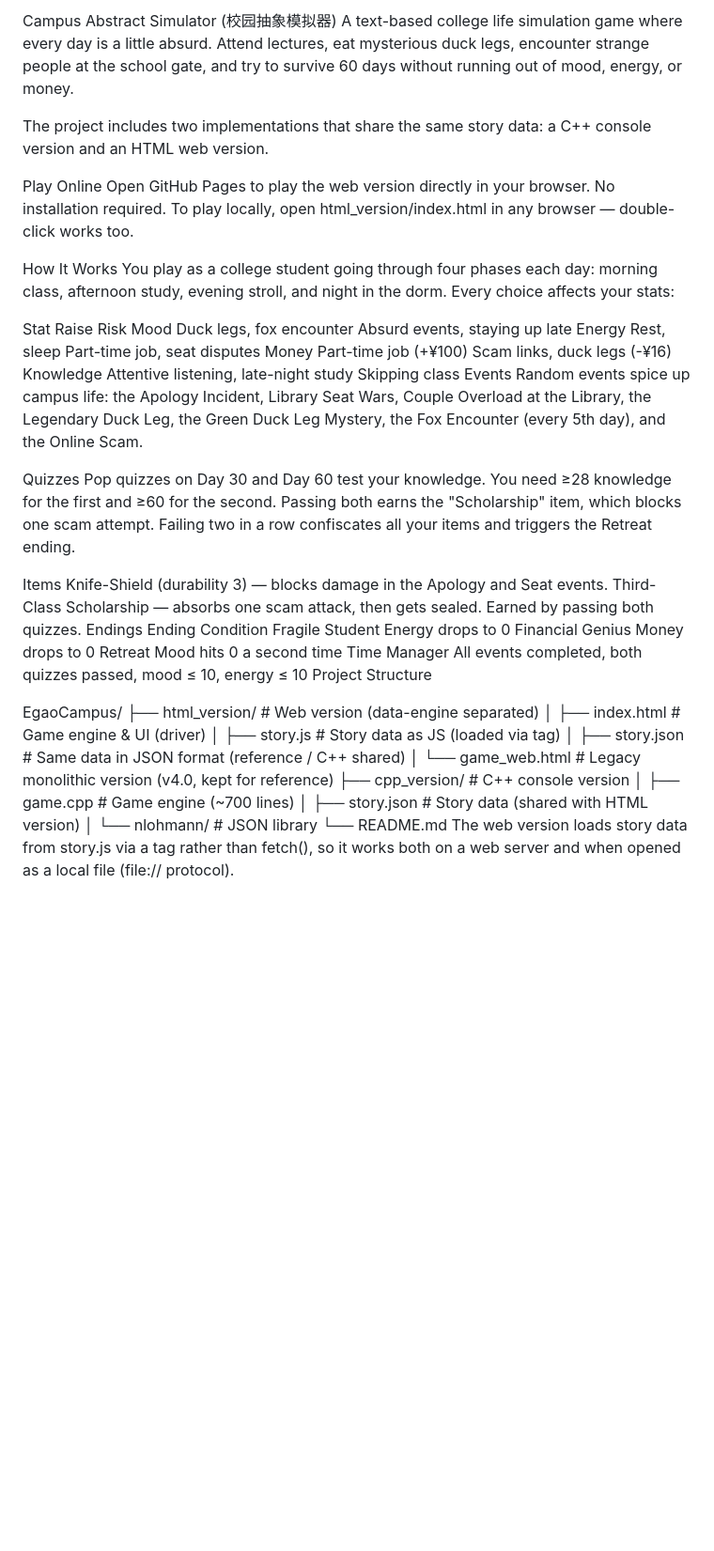
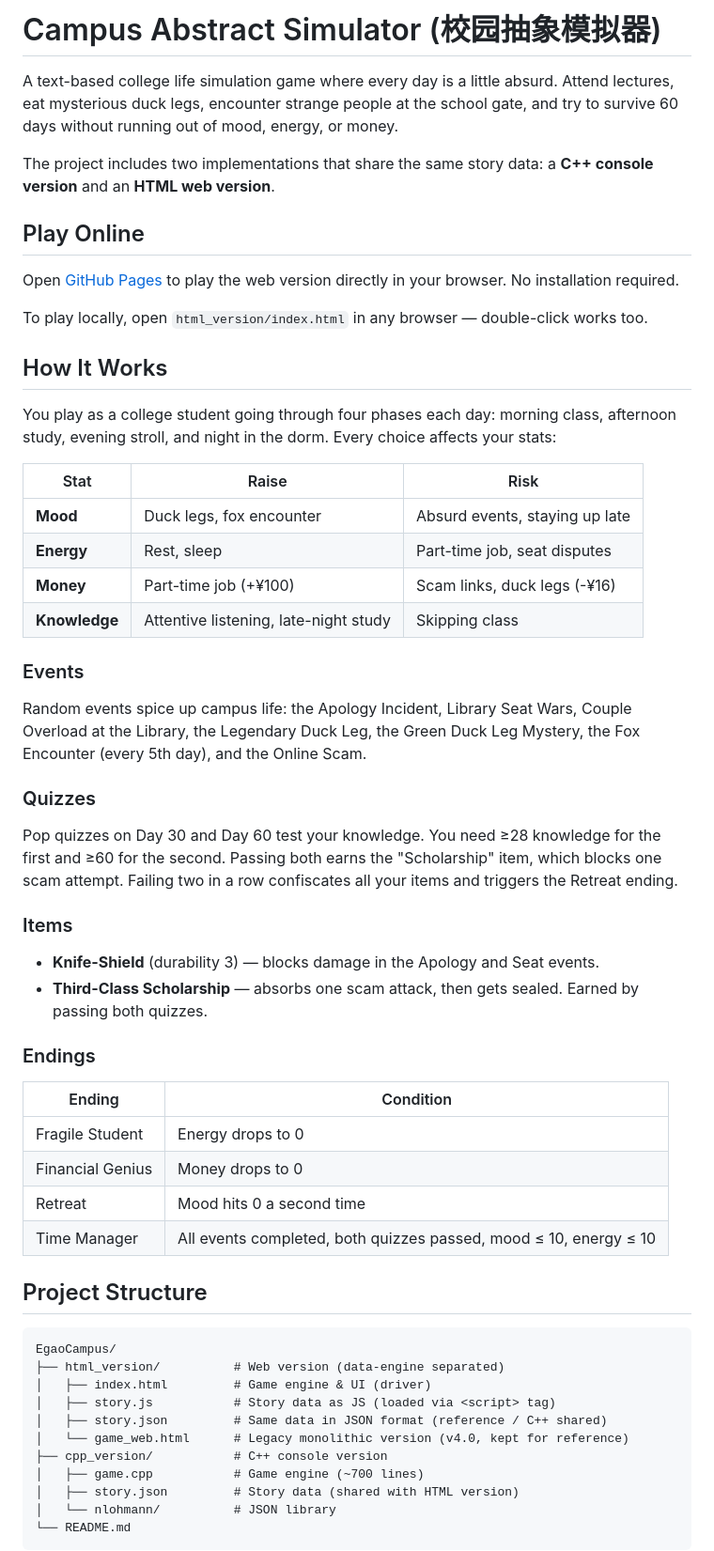
Before and after one commit to zegreen-Z/EgaoCampus, a Markdown page: README.md, the part around one of its changes. Shown at 94% size. Rendered like a GitHub page; blank space fills up the shorter version.

````diff
--- a/README.md
+++ b/README.md
@@ -1,39 +1,51 @@
-Campus Abstract Simulator (校园抽象模拟器)
+# Campus Abstract Simulator (校园抽象模拟器)
+
 A text-based college life simulation game where every day is a little absurd. Attend lectures, eat mysterious duck legs, encounter strange people at the school gate, and try to survive 60 days without running out of mood, energy, or money.
 
-The project includes two implementations that share the same story data: a C++ console version and an HTML web version.
+The project includes two implementations that share the same story data: a **C++ console version** and an **HTML web version**.
 
-Play Online
-Open
-GitHub Pages
- to play the web version directly in your browser. No installation required.
-To play locally, open html_version/index.html in any browser — double-click works too.
+## Play Online
 
-How It Works
+Open [GitHub Pages](https://zegreen-z.github.io/EgaoCampus/) to play the web version directly in your browser. No installation required.
+
+To play locally, open `html_version/index.html` in any browser — double-click works too.
+
+## How It Works
+
 You play as a college student going through four phases each day: morning class, afternoon study, evening stroll, and night in the dorm. Every choice affects your stats:
 
-Stat	Raise	Risk
-Mood	Duck legs, fox encounter	Absurd events, staying up late
-Energy	Rest, sleep	Part-time job, seat disputes
-Money	Part-time job (+¥100)	Scam links, duck legs (-¥16)
-Knowledge	Attentive listening, late-night study	Skipping class
-Events
+| Stat | Raise | Risk |
+|------|-------|------|
+| **Mood** | Duck legs, fox encounter | Absurd events, staying up late |
+| **Energy** | Rest, sleep | Part-time job, seat disputes |
+| **Money** | Part-time job (+¥100) | Scam links, duck legs (-¥16) |
+| **Knowledge** | Attentive listening, late-night study | Skipping class |
+
+### Events
+
 Random events spice up campus life: the Apology Incident, Library Seat Wars, Couple Overload at the Library, the Legendary Duck Leg, the Green Duck Leg Mystery, the Fox Encounter (every 5th day), and the Online Scam.
 
-Quizzes
+### Quizzes
+
 Pop quizzes on Day 30 and Day 60 test your knowledge. You need ≥28 knowledge for the first and ≥60 for the second. Passing both earns the "Scholarship" item, which blocks one scam attempt. Failing two in a row confiscates all your items and triggers the Retreat ending.
 
-Items
-Knife-Shield (durability 3) — blocks damage in the Apology and Seat events.
-Third-Class Scholarship — absorbs one scam attack, then gets sealed. Earned by passing both quizzes.
-Endings
-Ending	Condition
-Fragile Student	Energy drops to 0
-Financial Genius	Money drops to 0
-Retreat	Mood hits 0 a second time
-Time Manager	All events completed, both quizzes passed, mood ≤ 10, energy ≤ 10
-Project Structure
+### Items
 
+- **Knife-Shield** (durability 3) — blocks damage in the Apology and Seat events.
+- **Third-Class Scholarship** — absorbs one scam attack, then gets sealed. Earned by passing both quizzes.
+
+### Endings
+
+| Ending | Condition |
+|--------|-----------|
+| Fragile Student | Energy drops to 0 |
+| Financial Genius | Money drops to 0 |
+| Retreat | Mood hits 0 a second time |
+| Time Manager | All events completed, both quizzes passed, mood ≤ 10, energy ≤ 10 |
+
+## Project Structure
+
+```
 EgaoCampus/
 ├── html_version/          # Web version (data-engine separated)
 │   ├── index.html         # Game engine & UI (driver)
@@ -45,5 +57,5 @@ EgaoCampus/
 │   ├── story.json         # Story data (shared with HTML version)
 │   └── nlohmann/          # JSON library
 └── README.md
-The web version loads story data from story.js via a <script> tag rather than fetch(), so it works both on a web server and when opened as a local file (file:// protocol).
+```
 
````
Also changed, not shown: other parts of README.md (+23 -15 lines).
